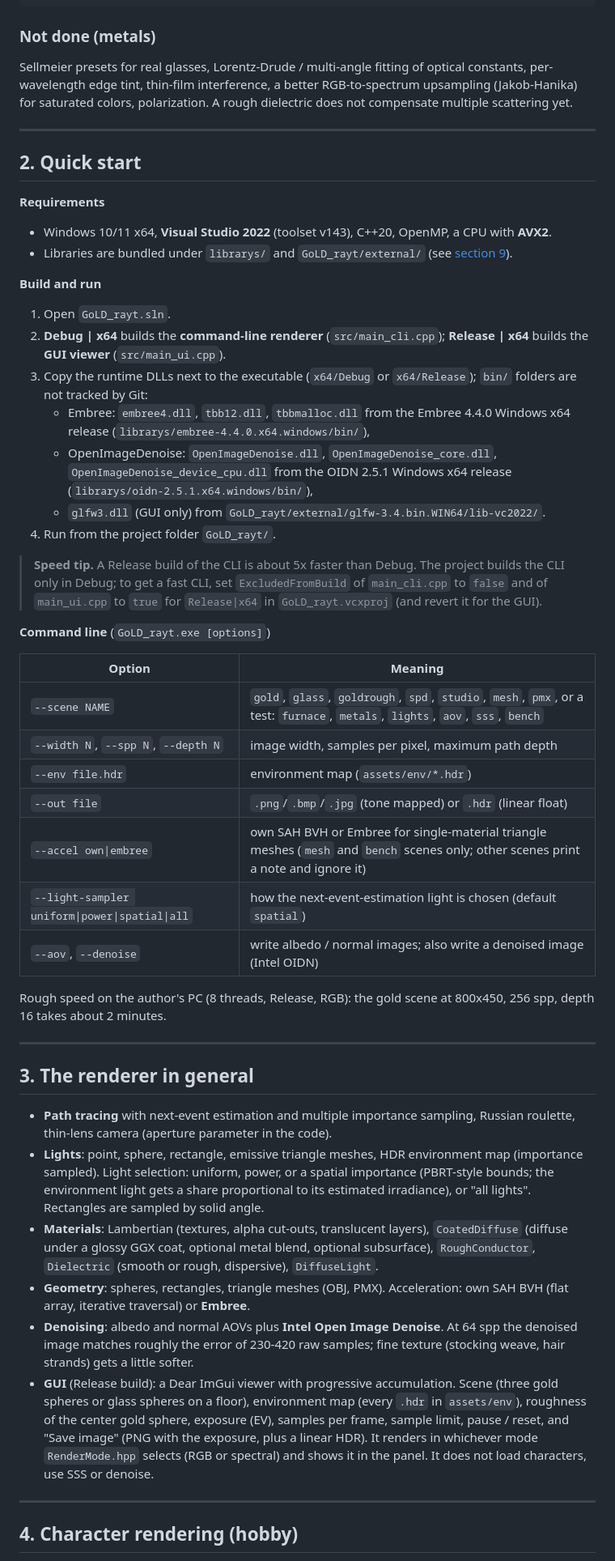
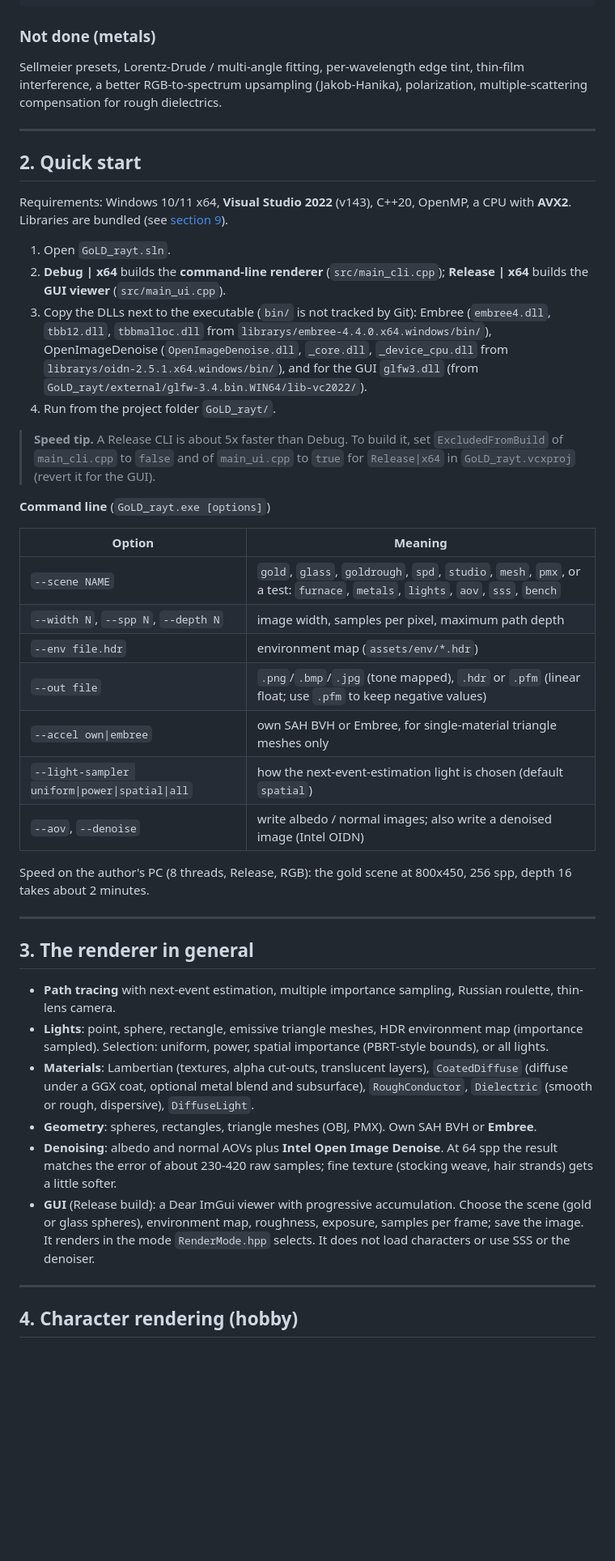
Before and after one commit to Pero1031/GoLD_ray, a Markdown page: README.md, the part around one of its changes. Shown at 81% size. Rendered like a GitHub page; blank space fills up the shorter version.

```diff
--- a/README.md
+++ b/README.md
@@ -183,36 +155,27 @@ GoLD_rayt.exe --scene metals                                              :: met
 
 ### Not done (metals)
 
-Sellmeier presets for real glasses, Lorentz-Drude / multi-angle fitting of optical constants, per-wavelength
-edge tint, thin-film interference, a better RGB-to-spectrum upsampling (Jakob-Hanika) for saturated colors,
-polarization. A rough dielectric does not compensate multiple scattering yet.
+Sellmeier presets, Lorentz-Drude / multi-angle fitting, per-wavelength edge tint, thin-film interference, a better
+RGB-to-spectrum upsampling (Jakob-Hanika), polarization, multiple-scattering compensation for rough dielectrics.
 
 ---
 
 ## 2. Quick start
 
-**Requirements**
-
-- Windows 10/11 x64, **Visual Studio 2022** (toolset v143), C++20, OpenMP, a CPU with **AVX2**.
-- Libraries are bundled under `librarys/` and `GoLD_rayt/external/` (see [section 9](#9-third-party-code-and-data)).
-
-**Build and run**
+Requirements: Windows 10/11 x64, **Visual Studio 2022** (v143), C++20, OpenMP, a CPU with **AVX2**. Libraries are bundled
+(see [section 9](#9-third-party-code-and-data)).
 
 1. Open `GoLD_rayt.sln`.
-2. **Debug | x64** builds the **command-line renderer** (`src/main_cli.cpp`); **Release | x64** builds the
-   **GUI viewer** (`src/main_ui.cpp`).
-3. Copy the runtime DLLs next to the executable (`x64/Debug` or `x64/Release`); `bin/` folders are not
-   tracked by Git:
-   - Embree: `embree4.dll`, `tbb12.dll`, `tbbmalloc.dll` from the Embree 4.4.0 Windows x64 release
-     (`librarys/embree-4.4.0.x64.windows/bin/`),
-   - OpenImageDenoise: `OpenImageDenoise.dll`, `OpenImageDenoise_core.dll`, `OpenImageDenoise_device_cpu.dll`
-     from the OIDN 2.5.1 Windows x64 release (`librarys/oidn-2.5.1.x64.windows/bin/`),
-   - `glfw3.dll` (GUI only) from `GoLD_rayt/external/glfw-3.4.bin.WIN64/lib-vc2022/`.
+2. **Debug | x64** builds the **command-line renderer** (`src/main_cli.cpp`); **Release | x64** builds the **GUI viewer**
+   (`src/main_ui.cpp`).
+3. Copy the DLLs next to the executable (`bin/` is not tracked by Git): Embree (`embree4.dll`, `tbb12.dll`,
+   `tbbmalloc.dll` from `librarys/embree-4.4.0.x64.windows/bin/`), OpenImageDenoise (`OpenImageDenoise.dll`, `_core.dll`,
+   `_device_cpu.dll` from `librarys/oidn-2.5.1.x64.windows/bin/`), and for the GUI `glfw3.dll` (from
+   `GoLD_rayt/external/glfw-3.4.bin.WIN64/lib-vc2022/`).
 4. Run from the project folder `GoLD_rayt/`.
 
-> **Speed tip.** A Release build of the CLI is about 5x faster than Debug. The project builds the CLI only in
-> Debug; to get a fast CLI, set `ExcludedFromBuild` of `main_cli.cpp` to `false` and of `main_ui.cpp` to `true`
-> for `Release|x64` in `GoLD_rayt.vcxproj` (and revert it for the GUI).
+> **Speed tip.** A Release CLI is about 5x faster than Debug. To build it, set `ExcludedFromBuild` of `main_cli.cpp` to
+> `false` and of `main_ui.cpp` to `true` for `Release|x64` in `GoLD_rayt.vcxproj` (revert it for the GUI).
 
 **Command line** (`GoLD_rayt.exe [options]`)
 
@@ -221,35 +184,28 @@ polarization. A rough dielectric does not compensate multiple scattering yet.
 | `--scene NAME` | `gold`, `glass`, `goldrough`, `spd`, `studio`, `mesh`, `pmx`, or a test: `furnace`, `metals`, `lights`, `aov`, `sss`, `bench` |
 | `--width N`, `--spp N`, `--depth N` | image width, samples per pixel, maximum path depth |
 | `--env file.hdr` | environment map (`assets/env/*.hdr`) |
-| `--out file` | `.png`/`.bmp`/`.jpg` (tone mapped) or `.hdr` (linear float) |
-| `--accel own\|embree` | own SAH BVH or Embree for single-material triangle meshes (`mesh` and `bench` scenes only; other scenes print a note and ignore it) |
+| `--out file` | `.png`/`.bmp`/`.jpg` (tone mapped), `.hdr` or `.pfm` (linear float; use `.pfm` to keep negative values) |
+| `--accel own\|embree` | own SAH BVH or Embree, for single-material triangle meshes only |
 | `--light-sampler uniform\|power\|spatial\|all` | how the next-event-estimation light is chosen (default `spatial`) |
 | `--aov`, `--denoise` | write albedo / normal images; also write a denoised image (Intel OIDN) |
 
-Rough speed on the author's PC (8 threads, Release, RGB): the gold scene at 800x450, 256 spp, depth 16 takes
-about 2 minutes.
+Speed on the author's PC (8 threads, Release, RGB): the gold scene at 800x450, 256 spp, depth 16 takes about 2 minutes.
 
 ---
 
 ## 3. The renderer in general
 
-- **Path tracing** with next-event estimation and multiple importance sampling, Russian roulette, thin-lens
-  camera (aperture parameter in the code).
-- **Lights**: point, sphere, rectangle, emissive triangle meshes, HDR environment map (importance sampled).
-  Light selection: uniform, power, or a spatial importance (PBRT-style bounds; the environment light gets a
-  share proportional to its estimated irradiance), or "all lights". Rectangles are sampled by solid angle.
-- **Materials**: Lambertian (textures, alpha cut-outs, translucent layers), `CoatedDiffuse` (diffuse under a
-  glossy GGX coat, optional metal blend, optional subsurface), `RoughConductor`, `Dielectric` (smooth or rough,
-  dispersive), `DiffuseLight`.
-- **Geometry**: spheres, rectangles, triangle meshes (OBJ, PMX). Acceleration: own SAH BVH (flat array,
-  iterative traversal) or **Embree**.
-- **Denoising**: albedo and normal AOVs plus **Intel Open Image Denoise**. At 64 spp the denoised image matches
-  roughly the error of 230-420 raw samples; fine texture (stocking weave, hair strands) gets a little softer.
-- **GUI** (Release build): a Dear ImGui viewer with progressive accumulation. Scene (three gold spheres or glass
-  spheres on a floor), environment map (every `.hdr` in `assets/env`), roughness of the center gold sphere, exposure
-  (EV), samples per frame, sample limit, pause / reset, and "Save image" (PNG with the exposure, plus a linear HDR).
-  It renders in whichever mode `RenderMode.hpp` selects (RGB or spectral) and shows it in the panel. It does not
-  load characters, use SSS or denoise.
+- **Path tracing** with next-event estimation, multiple importance sampling, Russian roulette, thin-lens camera.
+- **Lights**: point, sphere, rectangle, emissive triangle meshes, HDR environment map (importance sampled). Selection:
+  uniform, power, spatial importance (PBRT-style bounds), or all lights.
+- **Materials**: Lambertian (textures, alpha cut-outs, translucent layers), `CoatedDiffuse` (diffuse under a GGX coat,
+  optional metal blend and subsurface), `RoughConductor`, `Dielectric` (smooth or rough, dispersive), `DiffuseLight`.
+- **Geometry**: spheres, rectangles, triangle meshes (OBJ, PMX). Own SAH BVH or **Embree**.
+- **Denoising**: albedo and normal AOVs plus **Intel Open Image Denoise**. At 64 spp the result matches the error of about
+  230-420 raw samples; fine texture (stocking weave, hair strands) gets a little softer.
+- **GUI** (Release build): a Dear ImGui viewer with progressive accumulation. Choose the scene (gold or glass spheres),
+  environment map, roughness, exposure, samples per frame; save the image. It renders in the mode `RenderMode.hpp` selects.
+  It does not load characters or use SSS or the denoiser.
 
 ---
 
```
Also changed, not shown: other parts of README.md (+127 -171 lines), docs/img/gallery_water.png (added), 7 other files.
